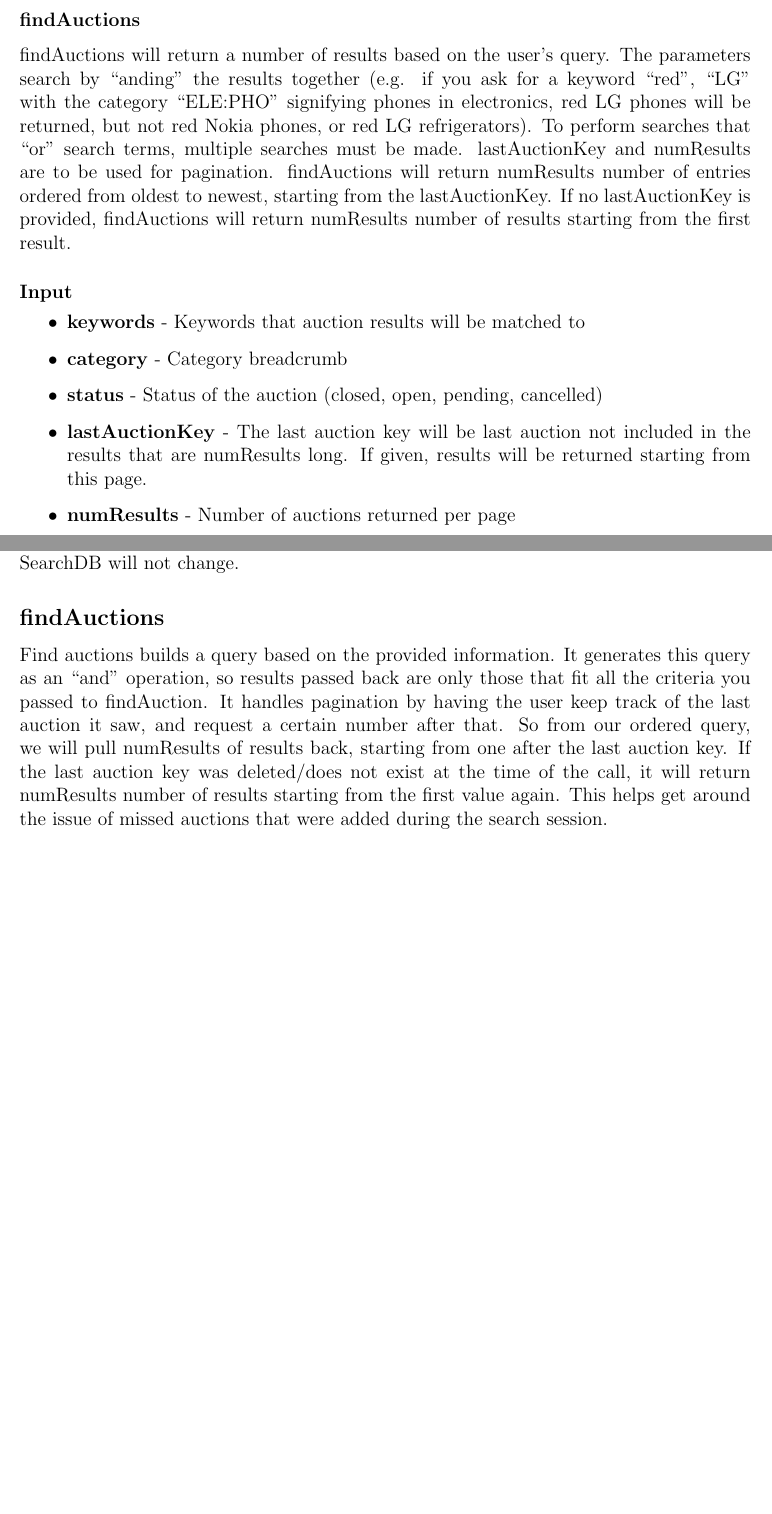
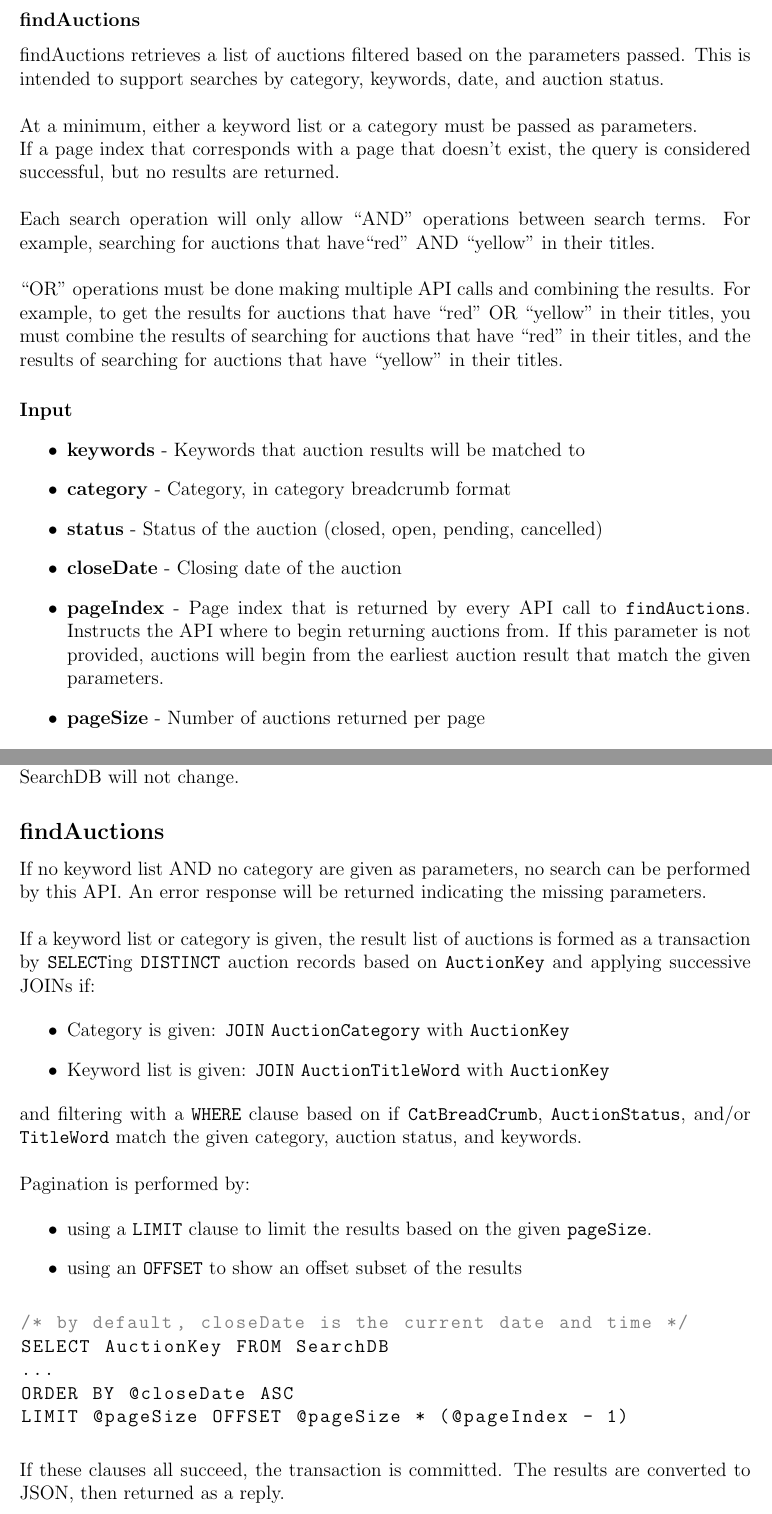
Before and after one commit to maxwenger/css490, a LaTeX document (2-search/group-y4-project-2.tex): two parts of pages 7 and 9 of 13 before the commit and two parts of pages 8 and 11 of 15 after it, joined at a grey line, cut so that both start at the same text, the shorter picture padded with empty space. Compiled offline with pdfLaTeX.

Commit message:
fixed findAuctions

```diff
--- a/2-search/group-y4-project-2.tex
+++ b/2-search/group-y4-project-2.tex
@@ -297,30 +303,42 @@ Otherwise, updates the auction that corresponds with the given auction key.
 
 
 
+
+
 \pagebreak
 \subsubsection{findAuctions}
 
-findAuctions will return a number of results based on the user's query. The
-parameters search by ``anding'' the results together (e.g. if you ask for a
-keyword ``red'', ``LG'' with the category ``ELE:PHO'' signifying phones in
-electronics, red LG phones will be returned, but not red Nokia phones, or red
-LG refrigerators). To perform searches that ``or'' search terms, multiple
-searches must be made. lastAuctionKey and numResults are to be used for
-pagination. findAuctions will return numResults number of entries ordered from
-oldest to newest, starting from the lastAuctionKey. If no lastAuctionKey is
-provided, findAuctions will return numResults number of results starting from
-the first result.
+findAuctions retrieves a list of auctions filtered based on the parameters passed.
+This is intended to support searches by category, keywords, date, and auction status.
 
+\vspace{\baselineskip}
+
+At a minimum, either a keyword list or a category must be passed as parameters.
+
+If a page index that corresponds with a page that doesn't exist,
+the query is considered successful, but no results are returned.
+
+\vspace{\baselineskip}
+Each search operation will only allow ``AND'' operations between search terms.
+For example, searching for auctions that have``red'' AND ``yellow'' in their titles.
+\vspace{\baselineskip}
+
+``OR'' operations must be done making multiple API calls and combining the results.
+For example, to get the results for auctions that have ``red'' OR ``yellow'' in their titles,
+you must combine the results of searching for auctions that have ``red" in their titles,
+and the results of searching for auctions that have ``yellow'' in their titles.
 \paragraph{Input}
 
 \begin{itemize}
     \item \textbf{keywords} - Keywords that auction results will be matched to
-    \item \textbf{category} - Category breadcrumb
+    \item \textbf{category} - Category, in category breadcrumb format
     \item \textbf{status} - Status of the auction (closed, open, pending, cancelled)
-    \item \textbf{lastAuctionKey} - The last auction key will be last auction
-        not included in the results that are numResults long. If given, results
-        will be returned starting from this page.
-    \item \textbf{numResults} - Number of auctions returned per page
+    \item \textbf{closeDate} - Closing date of the auction
+    \item \textbf{pageIndex} - Page index that is returned by every API call to \texttt{findAuctions}.
+                                Instructs the API where to begin returning auctions from.
+                                If this parameter is not provided, auctions will begin from the earliest auction result
+                                that match the given parameters.
+    \item \textbf{pageSize} - Number of auctions returned per page
 \end{itemize}
 
 \begin{lstlisting}[language=json,numbers=none]
@@ -336,3 +356,4 @@ the first result.
+\pagebreak
 \paragraph{Output}
 \begin{center}
     \begin{tabular}{| p{7cm} | l |}
@@ -431,16 +462,46 @@ Each value overwrites the previous value. If any non-required parameters are not
 
 
 \subsection{findAuctions}
-Find auctions builds a query based on the provided information. It generates
-this query as an ``and'' operation, so results passed back are only those that
-fit all the criteria you passed to findAuction. It handles pagination by having
-the user keep track of the last auction it saw, and request a certain number
-after that. So from our ordered query, we will pull numResults of results back,
-starting from one after the last auction key. If the last auction key was
-deleted/does not exist at the time of the call, it will return numResults
-number of results starting from the first value again. This helps get around
-the issue of missed auctions that were added during the search session.
 
+If no keyword list AND no category are given as parameters, no search can be performed by this API.
+An error response will be returned indicating the missing parameters.
+
+\vspace{\baselineskip}
+
+If a keyword list or category is given, the result list of auctions is formed as a transaction by \texttt{SELECT}ing \texttt{DISTINCT} auction records based on \texttt{AuctionKey} and applying successive JOINs if:
+
+\begin{itemize}
+\item Category is given: \texttt{JOIN} \texttt{AuctionCategory} with \texttt{AuctionKey}
+\item Keyword list is given: \texttt{JOIN} \texttt{AuctionTitleWord} with \texttt{AuctionKey}
+\end{itemize}
+and filtering with a \texttt{WHERE} clause based on if \texttt{CatBreadCrumb}, \texttt{AuctionStatus}, and/or \texttt{TitleWord} match the given category, auction status, and keywords.
+\vspace{\baselineskip}
+
+Pagination is performed by:
+
+\begin{itemize}
+    \item using a \texttt{LIMIT} clause to limit the results based on the given \texttt{pageSize}.
+    \item using an \texttt{OFFSET} to show an offset subset of the results
+\end{itemize}
+
+\begin{center}
+\begin{lstlisting}[language = SQL,
+    showspaces=false,
+    basicstyle=\ttfamily,
+    numbers=none,
+    commentstyle=\color{gray}]
+/* by default, closeDate is the current date and time */
+SELECT AuctionKey FROM SearchDB
+...
+ORDER BY @closeDate ASC
+LIMIT @pageSize OFFSET @pageSize * (@pageIndex - 1)
+
+\end{lstlisting}
+
+\end{center}
+
+If these clauses all succeed, the transaction is committed.
+The results are converted to JSON, then returned as a reply.
 \pagebreak
 \section{Changes to eBay Master Service}
 
```
Also changed, not shown: 2-search/group-y4-project-2.pdf, 2-search/group-y4-project-2.tex (44 more changed lines).
